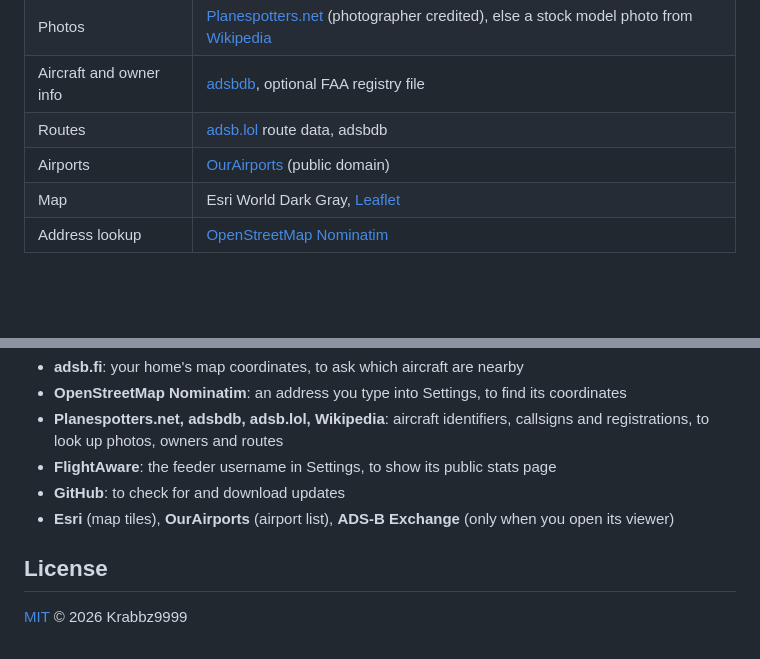
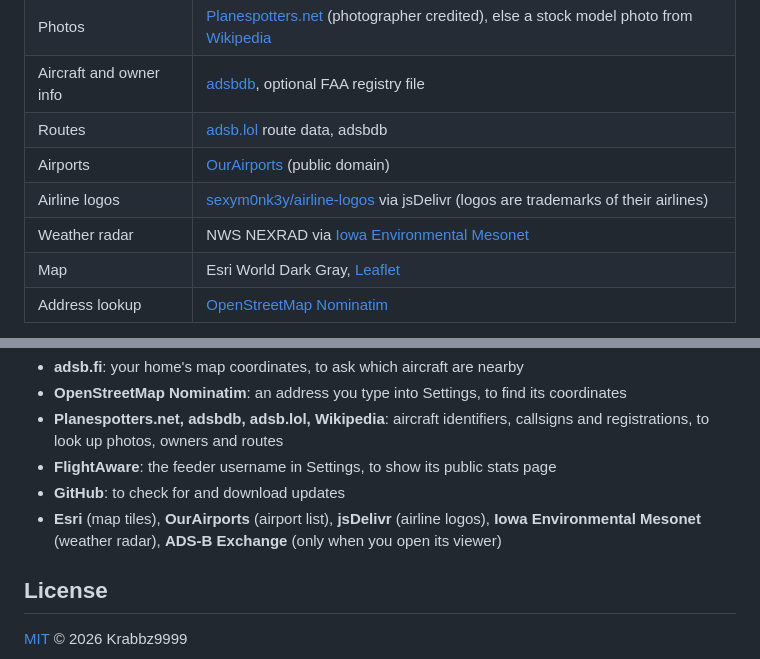
Before and after one commit to krabbzdev/KrabbzDev-PlaneTracker1, a Markdown page: README.md, 2 parts joined by grey strips. Rendered like a GitHub page; blank space fills up the shorter version.

Commit message:
README: credit airline logos and weather radar sources
Co-Authored-By: Claude Opus 5.5 <noreply@anthropic.com>

```diff
--- a/README.md
+++ b/README.md
@@ -52,6 +52,8 @@ home address, an optional office, your FlightAware username, and an optional con
 | Aircraft and owner info | [adsbdb](https://www.adsbdb.com), optional FAA registry file |
 | Routes | [adsb.lol](https://adsb.lol) route data, adsbdb |
 | Airports | [OurAirports](https://ourairports.com) (public domain) |
+| Airline logos | [sexym0nk3y/airline-logos](https://github.com/sexym0nk3y/airline-logos) via jsDelivr (logos are trademarks of their airlines) |
+| Weather radar | NWS NEXRAD via [Iowa Environmental Mesonet](https://mesonet.agron.iastate.edu) |
 | Map | Esri World Dark Gray, [Leaflet](https://leafletjs.com) |
 | Address lookup | [OpenStreetMap Nominatim](https://nominatim.org) |
 
@@ -98,7 +100,7 @@ contacts these services directly from your computer:
 - **Planespotters.net, adsbdb, adsb.lol, Wikipedia**: aircraft identifiers, callsigns and registrations, to look up photos, owners and routes
 - **FlightAware**: the feeder username in Settings, to show its public stats page
 - **GitHub**: to check for and download updates
-- **Esri** (map tiles), **OurAirports** (airport list), **ADS-B Exchange** (only when you open its viewer)
+- **Esri** (map tiles), **OurAirports** (airport list), **jsDelivr** (airline logos), **Iowa Environmental Mesonet** (weather radar), **ADS-B Exchange** (only when you open its viewer)
 
 ## License
 
```
